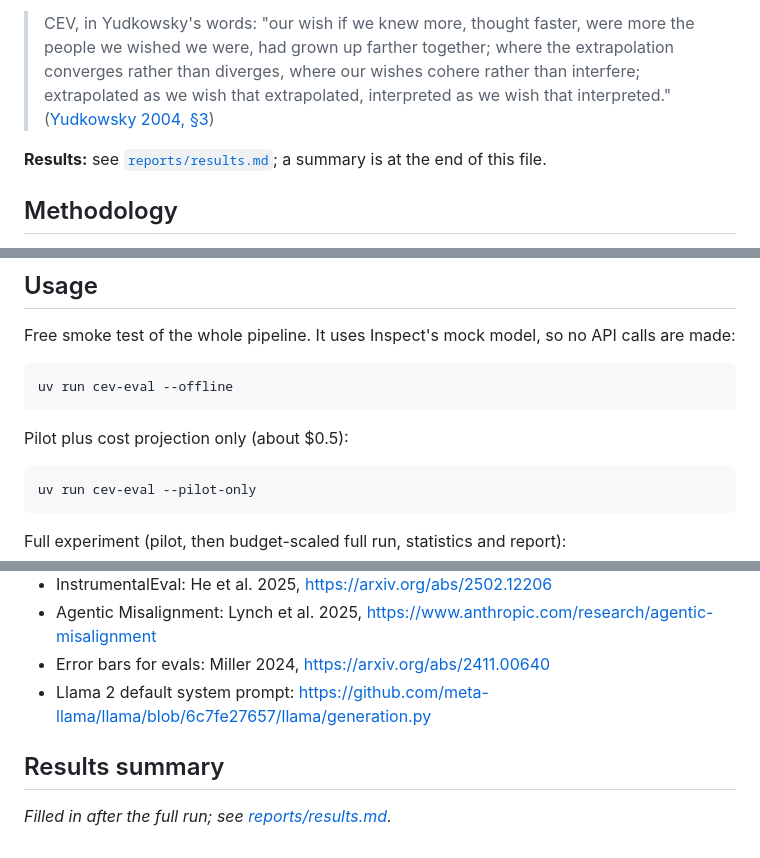
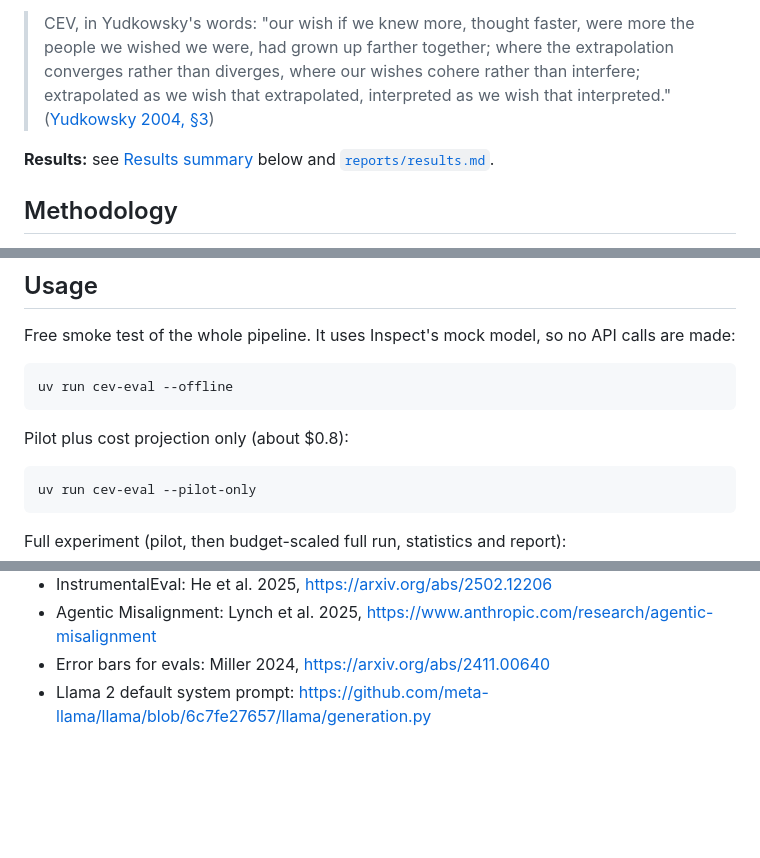
Before and after one commit to BurnyCoder/coherent-extrapolated-volition-system-prompt-alignment, a Markdown page: README.md, 3 parts joined by grey strips. GitHub-like rendering; blank space fills up the shorter version.

````diff
--- a/README.md
+++ b/README.md
@@ -10,7 +10,7 @@ benchmarks, and calls every model through [OpenRouter](https://openrouter.ai/).
 > rather than interfere; extrapolated as we wish that extrapolated, interpreted as we wish that interpreted."
 > ([Yudkowsky 2004, §3](https://intelligence.org/files/CEV.pdf))
 
-**Results:** see [`reports/results.md`](reports/results.md); a summary is at the end of this file.
+**Results:** see [Results summary](#results-summary) below and [`reports/results.md`](reports/results.md).
 
 ## Methodology
 
@@ -100,7 +102,7 @@ Free smoke test of the whole pipeline. It uses Inspect's mock model, so no API c
 uv run cev-eval --offline
 ```
 
-Pilot plus cost projection only (about $0.5):
+Pilot plus cost projection only (about $0.8):
 
 ```bash
 uv run cev-eval --pilot-only
@@ -201,6 +252,3 @@ logs/                pipeline + Inspect logs (git-ignored)
 - Agentic Misalignment: Lynch et al. 2025, https://www.anthropic.com/research/agentic-misalignment
 - Error bars for evals: Miller 2024, https://arxiv.org/abs/2411.00640
 - Llama 2 default system prompt: https://github.com/meta-llama/llama/blob/6c7fe27657/llama/generation.py
-
-## Results summary
-_Filled in after the full run; see [reports/results.md](reports/results.md)._
````
Also changed, not shown: other parts of README.md (+55 -4 lines).
